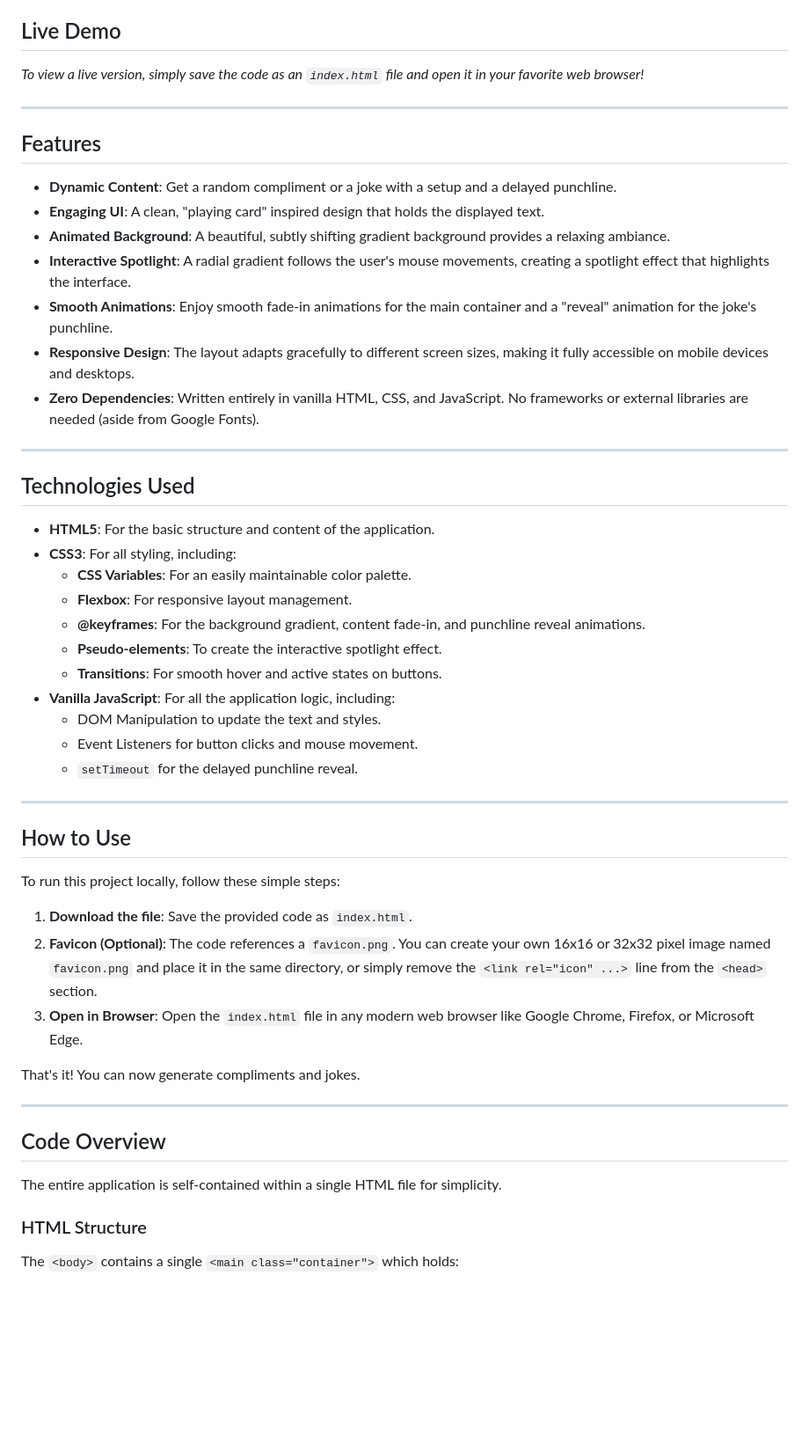
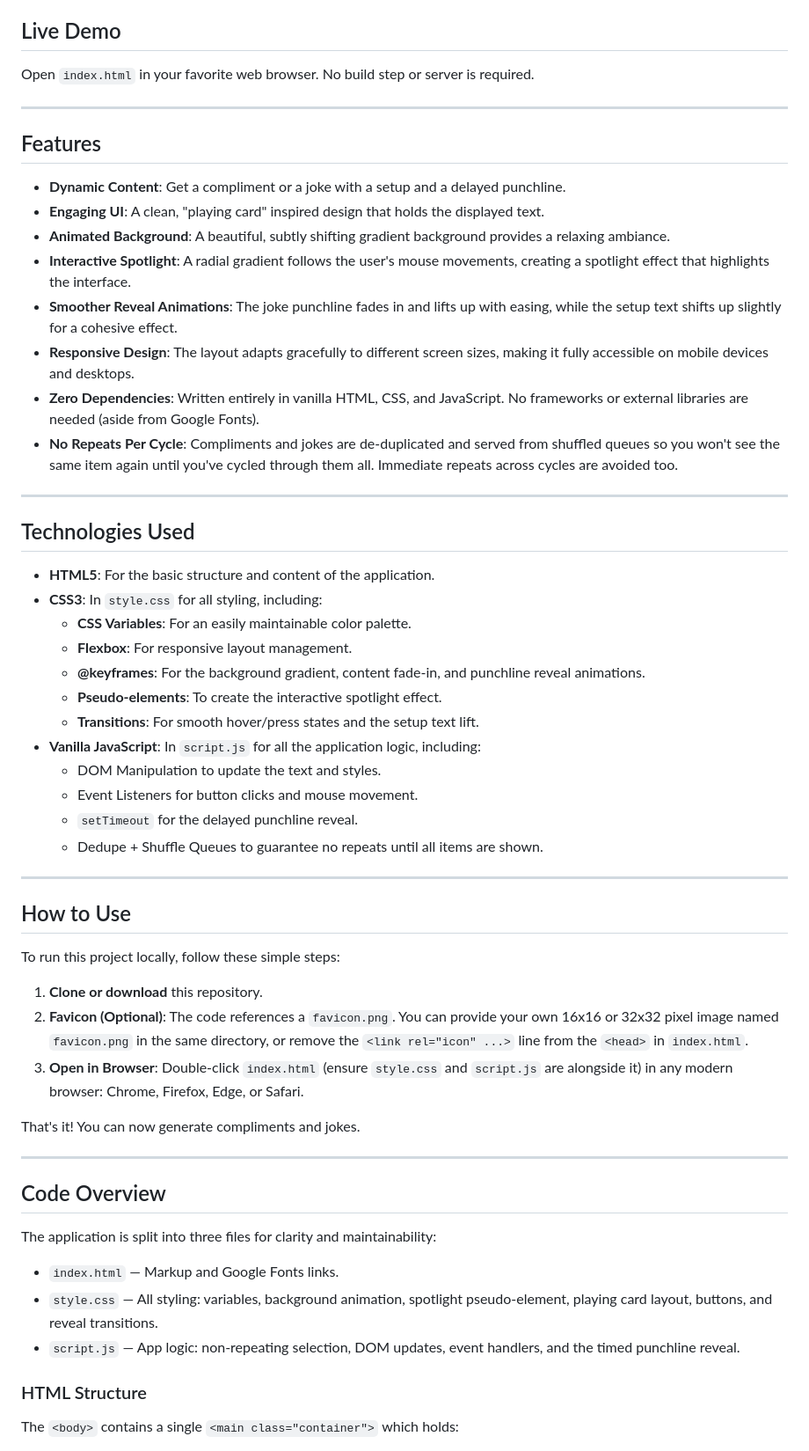
Before and after one commit to JacintoDesign/compliment-generator, a Markdown page: README.md, the part around one of its changes. Shown at 88% size. GitHub-like rendering; blank space fills up the shorter version.

```diff
--- a/README.md
+++ b/README.md
@@ -6,35 +6,37 @@ A fun and visually engaging single-page web application that delivers a random c
 
 ## Live Demo
 
-*To view a live version, simply save the code as an `index.html` file and open it in your favorite web browser!*
+Open `index.html` in your favorite web browser. No build step or server is required.
 
 ---
 
 ## Features
 
--   **Dynamic Content**: Get a random compliment or a joke with a setup and a delayed punchline.
+-   **Dynamic Content**: Get a compliment or a joke with a setup and a delayed punchline.
 -   **Engaging UI**: A clean, "playing card" inspired design that holds the displayed text.
 -   **Animated Background**: A beautiful, subtly shifting gradient background provides a relaxing ambiance.
 -   **Interactive Spotlight**: A radial gradient follows the user's mouse movements, creating a spotlight effect that highlights the interface.
--   **Smooth Animations**: Enjoy smooth fade-in animations for the main container and a "reveal" animation for the joke's punchline.
+-   **Smoother Reveal Animations**: The joke punchline fades in and lifts up with easing, while the setup text shifts up slightly for a cohesive effect.
 -   **Responsive Design**: The layout adapts gracefully to different screen sizes, making it fully accessible on mobile devices and desktops.
 -   **Zero Dependencies**: Written entirely in vanilla HTML, CSS, and JavaScript. No frameworks or external libraries are needed (aside from Google Fonts).
+-   **No Repeats Per Cycle**: Compliments and jokes are de-duplicated and served from shuffled queues so you won't see the same item again until you've cycled through them all. Immediate repeats across cycles are avoided too.
 
 ---
 
 ## Technologies Used
 
 -   **HTML5**: For the basic structure and content of the application.
--   **CSS3**: For all styling, including:
+-   **CSS3**: In `style.css` for all styling, including:
     -   **CSS Variables**: For an easily maintainable color palette.
     -   **Flexbox**: For responsive layout management.
     -   **@keyframes**: For the background gradient, content fade-in, and punchline reveal animations.
     -   **Pseudo-elements**: To create the interactive spotlight effect.
-    -   **Transitions**: For smooth hover and active states on buttons.
--   **Vanilla JavaScript**: For all the application logic, including:
+    -   **Transitions**: For smooth hover/press states and the setup text lift.
+-   **Vanilla JavaScript**: In `script.js` for all the application logic, including:
     -   DOM Manipulation to update the text and styles.
     -   Event Listeners for button clicks and mouse movement.
     -   `setTimeout` for the delayed punchline reveal.
+    -   Dedupe + Shuffle Queues to guarantee no repeats until all items are shown.
 
 ---
 
@@ -42,9 +44,9 @@ A fun and visually engaging single-page web application that delivers a random c
 
 To run this project locally, follow these simple steps:
 
-1.  **Download the file**: Save the provided code as `index.html`.
-2.  **Favicon (Optional)**: The code references a `favicon.png`. You can create your own 16x16 or 32x32 pixel image named `favicon.png` and place it in the same directory, or simply remove the `<link rel="icon" ...>` line from the `<head>` section.
-3.  **Open in Browser**: Open the `index.html` file in any modern web browser like Google Chrome, Firefox, or Microsoft Edge.
+1.  **Clone or download** this repository.
+2.  **Favicon (Optional)**: The code references a `favicon.png`. You can provide your own 16x16 or 32x32 pixel image named `favicon.png` in the same directory, or remove the `<link rel="icon" ...>` line from the `<head>` in `index.html`.
+3.  **Open in Browser**: Double-click `index.html` (ensure `style.css` and `script.js` are alongside it) in any modern browser: Chrome, Firefox, Edge, or Safari.
 
 That's it! You can now generate compliments and jokes.
 
@@ -52,7 +54,11 @@ That's it! You can now generate compliments and jokes.
 
 ## Code Overview
 
-The entire application is self-contained within a single HTML file for simplicity.
+The application is split into three files for clarity and maintainability:
+
+- `index.html` — Markup and Google Fonts links.
+- `style.css` — All styling: variables, background animation, spotlight pseudo-element, playing card layout, buttons, and reveal transitions.
+- `script.js` — App logic: non-repeating selection, DOM updates, event handlers, and the timed punchline reveal.
 
 ### HTML Structure
 
```
Also changed, not shown: other parts of README.md (+9 -12 lines).
